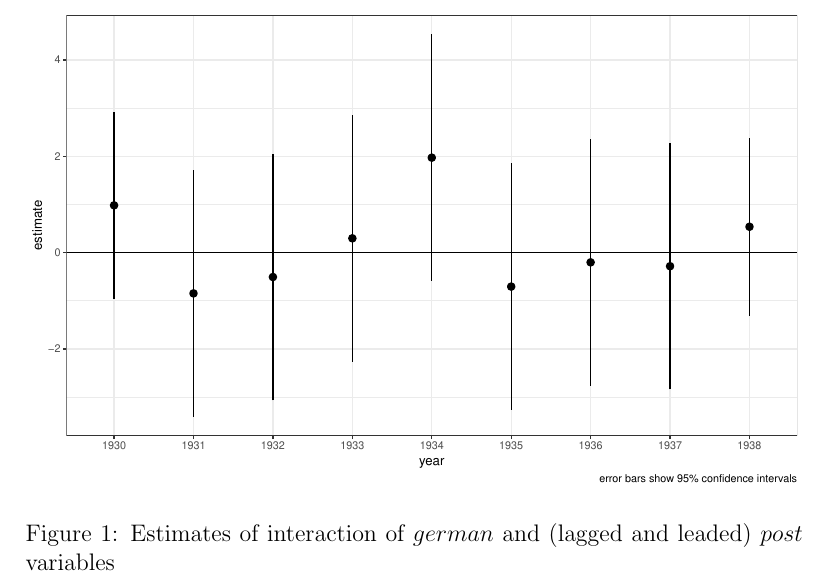
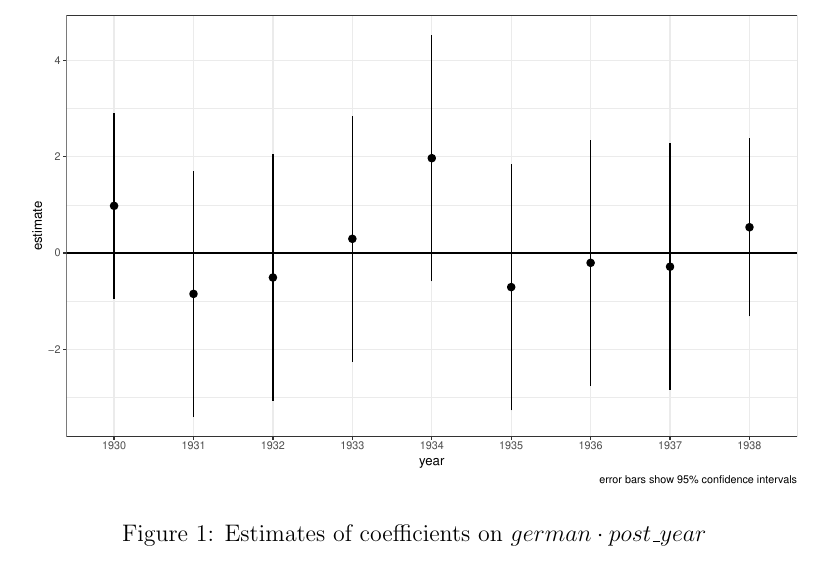
Before and after one commit to martin-kosiik/Geopolitics-of-Repressions-updated, a LaTeX document (main.tex): part of page 5 of 8, cut so that both start at the same text. Compiled offline with pdfLaTeX.

Commit message:
better figure caption

```diff
--- a/main.tex
+++ b/main.tex
@@ -85,7 +85,7 @@ The coefficients on all other years are insignificant as well. Only for 1934 (on
 \begin{figure}[h]
 \centering
 \includegraphics[width=\textwidth]{plots/did_effects.pdf}
-\caption{Estimates of interaction of $german$ and (lagged and leaded) $post$ variables}
+\caption{Estimates of coefficients on $german \cdot post\_year$}
 \label{fig_did_effets}
 \end{figure}
 
```
